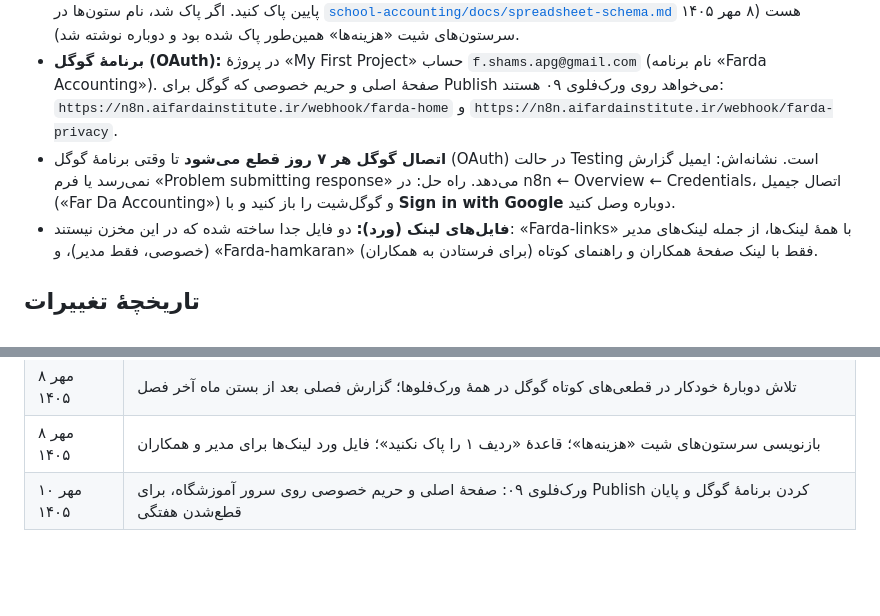
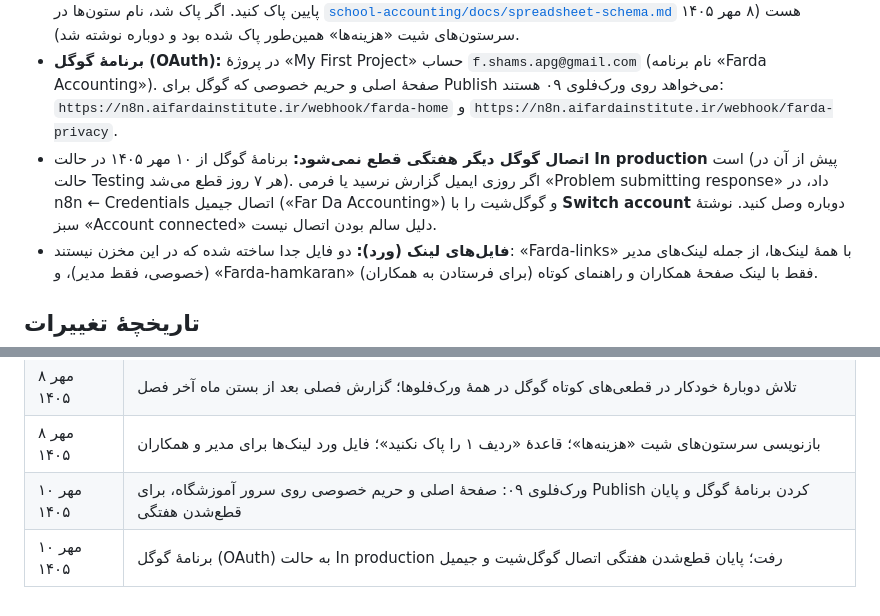
Before and after one commit to Fatemeh1203/Farda-Institute, a Markdown page: README.md, 2 parts joined by grey strips. Drawn GitHub-style; blank space fills up the shorter version.

Commit message:
README: برنامهٔ گوگل In production شد
Co-Authored-By: Claude Opus 5.5 <noreply@anthropic.com>
Claude-Session: https://claude.ai/code/session_01QP4ecmwXvLv2P9ShBPsaQk

```diff
--- a/README.md
+++ b/README.md
@@ -129,7 +129,7 @@ PBKDF2-SHA256 و ۲۰۰٬۰۰۰ دور). متن رمزگذاری‌شده در `
 - **قطعی‌های کوتاه گوگل:** همهٔ گام‌های گوگل‌شیت در همهٔ ورک‌فلوها اگر گوگل خطای موقت (۵۰۳) بدهد تا ۳ بار با ۳ ثانیه فاصله دوباره تلاش می‌کنند.
 - **ردیف ۱ هیچ شیتی را پاک نکنید.** نام ستون‌هاست و سیستم بر اساس آن می‌نویسد. ردیف‌های آزمایشی را فقط از ردیف ۲ به پایین پاک کنید. اگر پاک شد، نام ستون‌ها در [`school-accounting/docs/spreadsheet-schema.md`](school-accounting/docs/spreadsheet-schema.md) هست (۸ مهر ۱۴۰۵ سرستون‌های شیت «هزینه‌ها» همین‌طور پاک شده بود و دوباره نوشته شد).
 - **برنامهٔ گوگل (OAuth):** در پروژهٔ «My First Project» حساب `f.shams.apg@gmail.com` (نام برنامه «Farda Accounting»). صفحهٔ اصلی و حریم خصوصی که گوگل برای Publish می‌خواهد روی ورک‌فلوی ۰۹ هستند: `https://n8n.aifardainstitute.ir/webhook/farda-home` و `https://n8n.aifardainstitute.ir/webhook/farda-privacy`.
-- **اتصال گوگل هر ۷ روز قطع می‌شود** تا وقتی برنامهٔ گوگل (OAuth) در حالت Testing است. نشانه‌اش: ایمیل گزارش نمی‌رسد یا فرم «Problem submitting response» می‌دهد. راه حل: در n8n ← Overview ← Credentials، اتصال جیمیل («Far Da Accounting») و گوگل‌شیت را باز کنید و با **Sign in with Google** دوباره وصل کنید.
+- **اتصال گوگل دیگر هفتگی قطع نمی‌شود:** برنامهٔ گوگل از ۱۰ مهر ۱۴۰۵ در حالت **In production** است (پیش از آن در حالت Testing هر ۷ روز قطع می‌شد). اگر روزی ایمیل گزارش نرسید یا فرمی «Problem submitting response» داد، در n8n ← Credentials اتصال جیمیل («Far Da Accounting») و گوگل‌شیت را با **Switch account** دوباره وصل کنید. نوشتهٔ سبز «Account connected» دلیل سالم بودن اتصال نیست.
 - **فایل‌های لینک (ورد):** دو فایل جدا ساخته شده که در این مخزن نیستند: «Farda-links» با همهٔ لینک‌ها، از جمله لینک‌های مدیر (خصوصی، فقط مدیر)، و «Farda-hamkaran» فقط با لینک صفحهٔ همکاران و راهنمای کوتاه (برای فرستادن به همکاران).
 
 ## تاریخچهٔ تغییرات
@@ -144,3 +144,4 @@ PBKDF2-SHA256 و ۲۰۰٬۰۰۰ دور). متن رمزگذاری‌شده در `
 | ۸ مهر ۱۴۰۵ | تلاش دوبارهٔ خودکار در قطعی‌های کوتاه گوگل در همهٔ ورک‌فلوها؛ گزارش فصلی بعد از بستن ماه آخر فصل |
 | ۸ مهر ۱۴۰۵ | بازنویسی سرستون‌های شیت «هزینه‌ها»؛ قاعدهٔ «ردیف ۱ را پاک نکنید»؛ فایل ورد لینک‌ها برای مدیر و همکاران |
 | ۱۰ مهر ۱۴۰۵ | ورک‌فلوی ۰۹: صفحهٔ اصلی و حریم خصوصی روی سرور آموزشگاه، برای Publish کردن برنامهٔ گوگل و پایان قطع‌شدن هفتگی |
+| ۱۰ مهر ۱۴۰۵ | برنامهٔ گوگل (OAuth) به حالت In production رفت؛ پایان قطع‌شدن هفتگی اتصال گوگل‌شیت و جیمیل |
```
